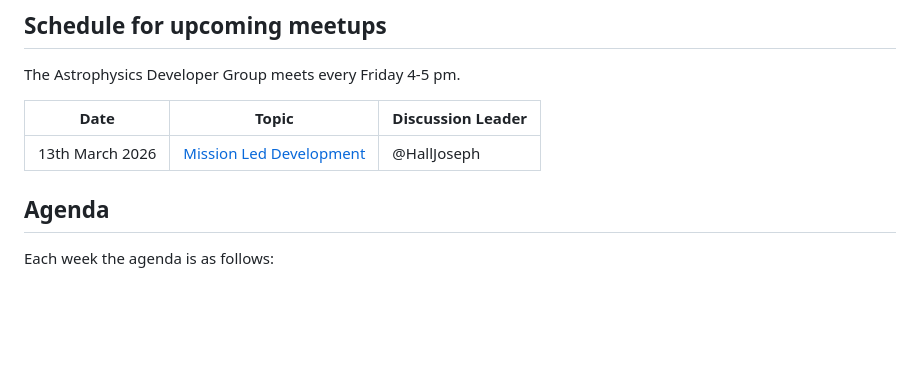
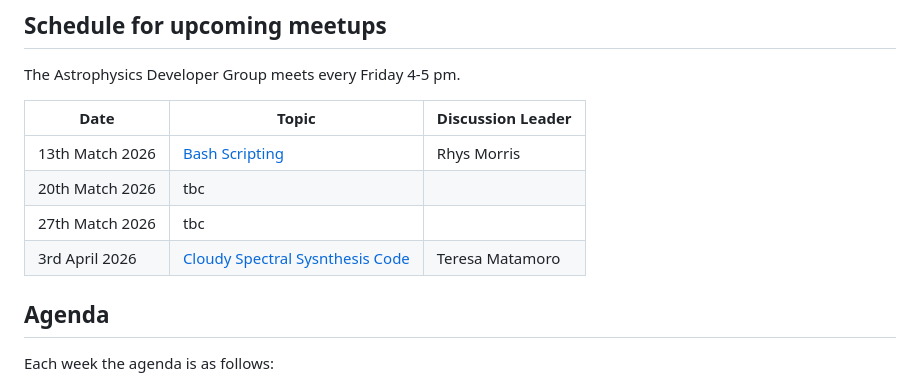
Before and after one commit to astro-group-bristol/developer-group, a Markdown page: README.md, the part around the change. Drawn GitHub-style; blank space fills up the shorter version.

Commit message:
update to schedule

```diff
--- a/README.md
+++ b/README.md
@@ -6,9 +6,12 @@ Astrophysics Developer Group central repository for sharing issues, wins, resour
 
 The Astrophysics Developer Group meets every Friday 4-5 pm.
 
-| Date            | Topic                                                                                        | Discussion Leader |
-| --------------- | -------------------------------------------------------------------------------------------- | ----------------- |
-| 13th March 2026 | [Mission Led Development ](https://github.com/astro-group-bristol/developer-group/issues/83) | @HallJoseph       |
+| Date            | Topic                                                                                                | Discussion Leader |
+| --------------- | ---------------------------------------------------------------------------------------------------- | ----------------- |
+| 13th Match 2026 | [Bash Scripting](https://github.com/astro-group-bristol/developer-group/issue/23)                    | Rhys Morris       |
+| 20th Match 2026 | tbc                                                                                                  |                   |
+| 27th Match 2026 | tbc                                                                                                  |                   |
+| 3rd April 2026  | [Cloudy Spectral Sysnthesis Code](https://github.com/astro-group-bristol/developer-group/issues/139) | Teresa Matamoro   |
 
 ## Agenda
 
```
